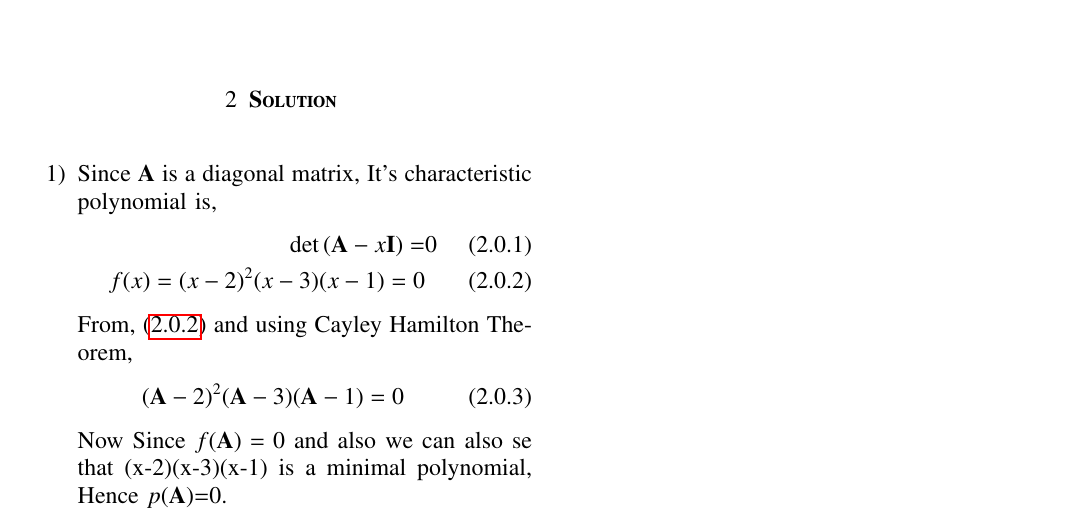
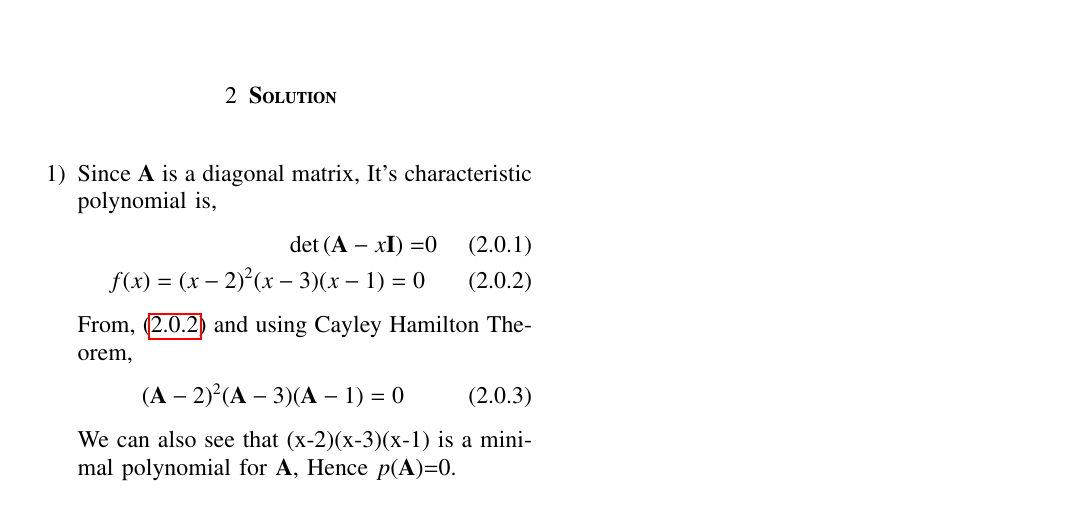
Before and after one commit to Adarsh1310/EE5609, a LaTeX problem sheet (Assignment_22/Assignment_22.tex): part of page 1 of 2, cut so that both start at the same text. Compiled offline with pdfLaTeX.

Commit message:
Add files via upload

```diff
--- a/Assignment_22/Assignment_22.tex
+++ b/Assignment_22/Assignment_22.tex
@@ -143,7 +143,7 @@ From, \eqref{fx} and using Cayley Hamilton Theorem,
 \begin{align}
 (\vec{A}-2)^2(\vec{A}-3)(\vec{A}-1)=0
 \end{align}
-Now Since $f(\vec{A})=0$ and also we can also se that (x-2)(x-3)(x-1) is a minimal polynomial, Hence $p(\vec{A})$=0.}
+We can also see that (x-2)(x-3)(x-1) is a minimal polynomial for $\vec{A}$, Hence $p(\vec{A})$=0.}
 \item{Using Lagrange Interpolation,
 \begin{align}
 P_1(x)=\frac{(x-3)(x-1)}{(2-3)(2-1)}\\
```
Also changed, not shown: Assignment_22/Assignment_22.pdf.
